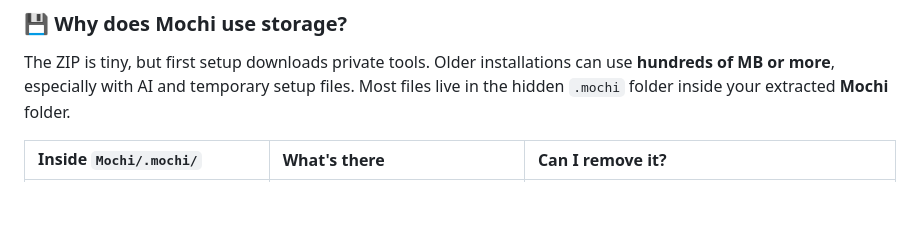
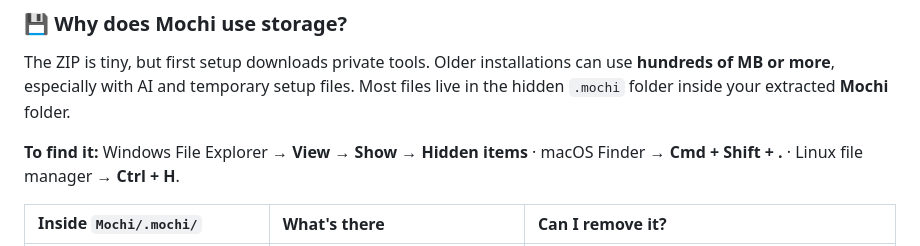
Before and after one commit to Unknown-1Hacker/mochi-video-downloader-ai-transcriber, a Markdown page: README.md, the part around the change. GitHub-like rendering; blank space fills up the shorter version.

Commit message:
Help beginners reveal Mochi's hidden storage folder on each OS

```diff
--- a/README.md
+++ b/README.md
@@ -76,6 +76,8 @@
 
 The ZIP is tiny, but first setup downloads private tools. Older installations can use **hundreds of MB or more**, especially with AI and temporary setup files. Most files live in the hidden `.mochi` folder inside your extracted **Mochi** folder.
 
+**To find it:** Windows File Explorer → **View → Show → Hidden items** · macOS Finder → **Cmd + Shift + .** · Linux file manager → **Ctrl + H**.
+
 | Inside `Mochi/.mochi/` | What's there | Can I remove it? |
 |:--|:--|:--|
 | `cache/` | Temporary setup downloads | ✅ **Yes**, when Mochi is closed. New versions clean it automatically after successful setup. |
```
